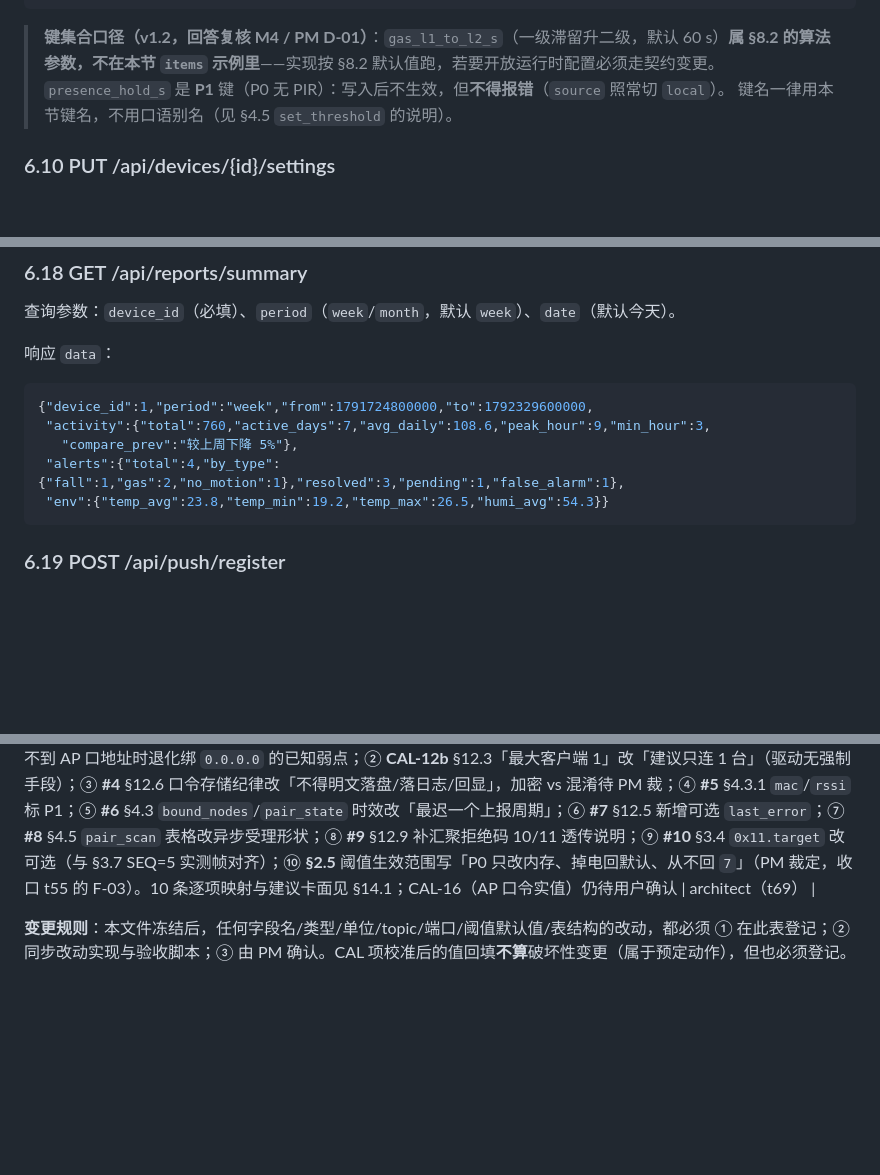
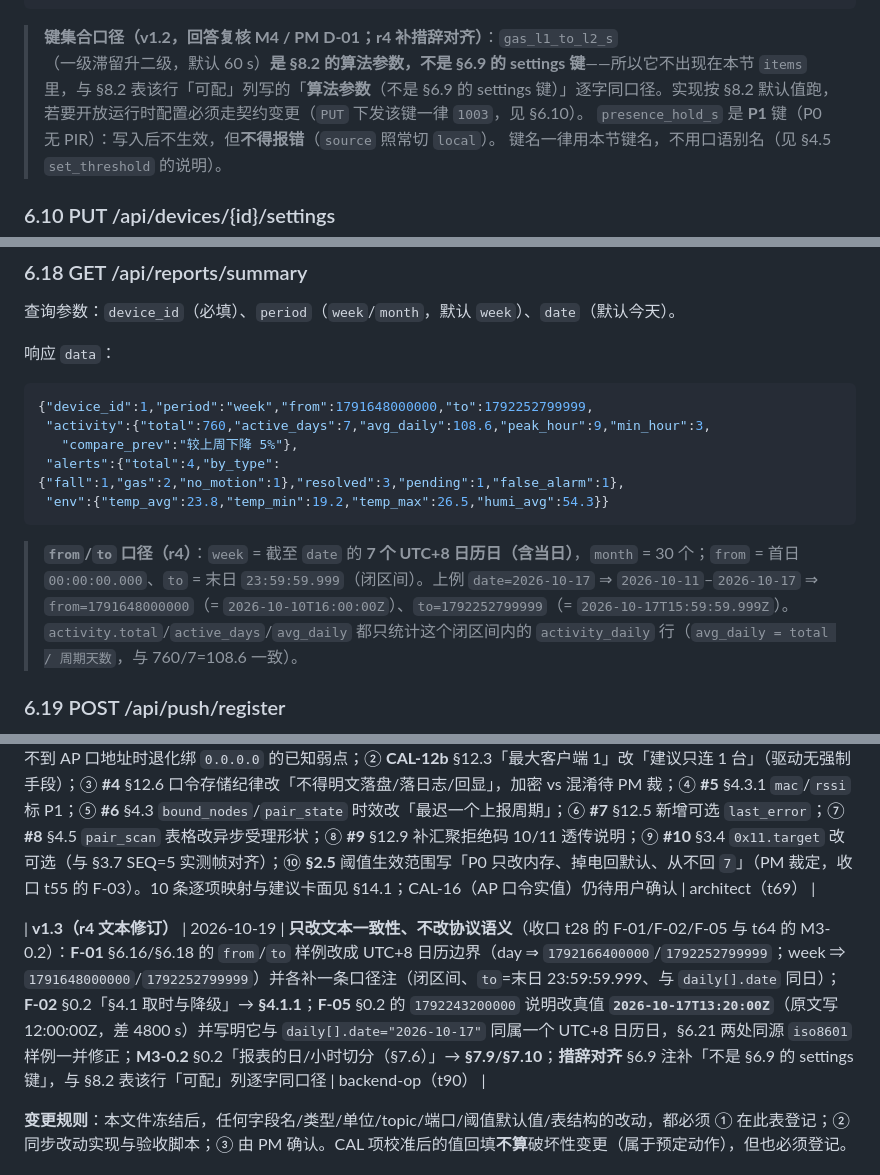
Before and after one commit to a3354547604-stack/hmdevelopment-04, a Markdown page: docs/技术/接口契约.md, 3 parts joined by grey strips. Rendered like a GitHub page; blank space fills up the shorter version.

Commit message:
t90: 契约 r4 文本修订（F-01 §6.16/§6.18 from/to 改 UTC+8 日历边界、F-02 §4.1→§4.1.1、F-05 1792243200000 真值 13:20:00Z 含 §6.21 两处、M3-0.2 §0.2 引用改 §7.9/§7.10、§6.9 注措辞与 §8.2 对齐）

````diff
--- a/docs/技术/接口契约.md
+++ b/docs/技术/接口契约.md
@@ -926,7 +926,7 @@ QoS1 的重发由 paho 处理；**重复上报的业务去重由 `event_id`（
           "fall_suppress_s":30}}
 ```
 
-> **键集合口径（v1.2，回答复核 M4 / PM D-01）**：`gas_l1_to_l2_s`（一级滞留升二级，默认 60 s）**属 §8.2 的算法参数，不在本节 `items` 示例里**——实现按 §8.2 默认值跑，若要开放运行时配置必须走契约变更。
+> **键集合口径（v1.2，回答复核 M4 / PM D-01；r4 补措辞对齐）**：`gas_l1_to_l2_s`（一级滞留升二级，默认 60 s）**是 §8.2 的算法参数，不是 §6.9 的 settings 键**——所以它不出现在本节 `items` 里，与 §8.2 表该行「可配」列写的「**算法参数**（不是 §6.9 的 settings 键）」逐字同口径。实现按 §8.2 默认值跑，若要开放运行时配置必须走契约变更（`PUT` 下发该键一律 `1003`，见 §6.10）。
 > `presence_hold_s` 是 **P1** 键（P0 无 PIR）：写入后不生效，但**不得报错**（`source` 照常切 `local`）。
 > 键名一律用本节键名，不用口语别名（见 §4.5 `set_threshold` 的说明）。
 
@@ -1051,13 +1053,15 @@ App 用 `GET /api/devices/{id}/status` 或再次 `GET settings` 观察 `source`
 响应 `data`：
 
 ```json
-{"device_id":1,"period":"week","from":1791724800000,"to":1792329600000,
+{"device_id":1,"period":"week","from":1791648000000,"to":1792252799999,
  "activity":{"total":760,"active_days":7,"avg_daily":108.6,"peak_hour":9,"min_hour":3,
    "compare_prev":"较上周下降 5%"},
  "alerts":{"total":4,"by_type":{"fall":1,"gas":2,"no_motion":1},"resolved":3,"pending":1,"false_alarm":1},
  "env":{"temp_avg":23.8,"temp_min":19.2,"temp_max":26.5,"humi_avg":54.3}}
 ```
 
+> **`from`/`to` 口径（r4）**：`week` = 截至 `date` 的 **7 个 UTC+8 日历日（含当日）**，`month` = 30 个；`from` = 首日 `00:00:00.000`、`to` = 末日 `23:59:59.999`（闭区间）。上例 `date=2026-10-17` ⇒ `2026-10-11`–`2026-10-17` ⇒ `from=1791648000000`（= `2026-10-10T16:00:00Z`）、`to=1792252799999`（= `2026-10-17T15:59:59.999Z`）。`activity.total`/`active_days`/`avg_daily` 都只统计这个闭区间内的 `activity_daily` 行（`avg_daily = total / 周期天数`，与 760/7=108.6 一致）。
+
 ### 6.19 POST /api/push/register
 
 请求：`{"push_token":"<Push Kit token>","platform":"harmony"}`；响应 `data`：`{"registered":true,"user_id":1}`。同一 token 重复注册幂等（更新 `updated_at`）。写入表 `push_tokens`（§7.12）。
@@ -1864,6 +1868,8 @@ DDL 由 `server/` 维护（`server/db/schema.sql`），本契约的表格是 DDL
 | **v1.2（t36 复核修订）** | 2026-10-18 | **只改文本一致性、不改协议语义**（收口 t28 的 F-01~F-09）：F-01 §6.1 鉴权例外补 `/api/time`；F-02 §3.4 `key` 指节 §6.7→§6.9 + 上一行 ⑤ 处数同步；F-03 §0.7 到货口径 2 块→4 块；F-04 §9.2 `1602` 补 `reason=open_not_supported`；F-05 §0.6 版本行改 v1.2 + v1.2 增量摘要；F-06 §14 ⑨ 措辞加「除 CRC 锁定帧与鉴权夹具外」+ §6.7/§6.18 两处毫秒样例平移 + §3.9 帧例外注；F-07 §6.20 `clock_source` 两段合并为一段；F-08 §13.2 步骤 3/4/6/9 的「谁」改「手机（系统 WLAN 设置）」并注明不能 `curl` 代替；F-09 接线表 §5 补实测归档链接。F-10 无需改动（自报规模改用 `wc -l`/`stat`）；F-11 维持 §6.11 的「字符串数组（元素为键名）」口径、验收措辞更正 | architect（t36） |
 | **v1.3** | 2026-10-18 | **修订（吸收 t10 的 10 条实现-契约偏差 + §2.5 阈值持久化口径；向后兼容 v1.2）**：① **CAL-12** §12.1/§12.3/§12.11/§13 的 SoftAP 地址与 DHCP 池改「**由板级驱动决定，上板实测后回填**，占位 `192.168.4.1`」，并写明 HTTP 取不到 AP 口地址时退化绑 `0.0.0.0` 的已知弱点；② **CAL-12b** §12.3「最大客户端 1」改「建议只连 1 台」（驱动无强制手段）；③ **#4** §12.6 口令存储纪律改「不得明文落盘/落日志/回显」，加密 vs 混淆待 PM 裁；④ **#5** §4.3.1 `mac`/`rssi` 标 P1；⑤ **#6** §4.3 `bound_nodes`/`pair_state` 时效改「最迟一个上报周期」；⑥ **#7** §12.5 新增可选 `last_error`；⑦ **#8** §4.5 `pair_scan` 表格改异步受理形状；⑧ **#9** §12.9 补汇聚拒绝码 10/11 透传说明；⑨ **#10** §3.4 `0x11.target` 改可选（与 §3.7 SEQ=5 实测帧对齐）；⑩ **§2.5** 阈值生效范围写「P0 只改内存、掉电回默认、从不回 `7`」（PM 裁定，收口 t55 的 F-03）。10 条逐项映射与建议卡面见 §14.1；CAL-16（AP 口令实值）仍待用户确认 | architect（t69） |
 
+| **v1.3（r4 文本修订）** | 2026-10-19 | **只改文本一致性、不改协议语义**（收口 t28 的 F-01/F-02/F-05 与 t64 的 M3-0.2）：**F-01** §6.16/§6.18 的 `from`/`to` 样例改成 UTC+8 日历边界（day ⇒ `1792166400000`/`1792252799999`；week ⇒ `1791648000000`/`1792252799999`）并各补一条口径注（闭区间、`to`=末日 23:59:59.999、与 `daily[].date` 同日）；**F-02** §0.2「§4.1 取时与降级」→ **§4.1.1**；**F-05** §0.2 的 `1792243200000` 说明改真值 **`2026-10-17T13:20:00Z`**（原文写 12:00:00Z，差 4800 s）并写明它与 `daily[].date="2026-10-17"` 同属一个 UTC+8 日历日，§6.21 两处同源 `iso8601` 样例一并修正；**M3-0.2** §0.2「报表的日/小时切分（§7.6）」→ **§7.9/§7.10**；**措辞对齐** §6.9 注补「不是 §6.9 的 settings 键」，与 §8.2 表该行「可配」列逐字同口径 | backend-op（t90） |
+
 **变更规则**：本文件冻结后，任何字段名/类型/单位/topic/端口/阈值默认值/表结构的改动，都必须 ① 在此表登记；② 同步改动实现与验收脚本；③ 由 PM 确认。CAL 项校准后的值回填**不算**破坏性变更（属于预定动作），但也必须登记。
 
 
````
Also changed, not shown: other parts of docs/技术/接口契约.md (+10 -8 lines).
